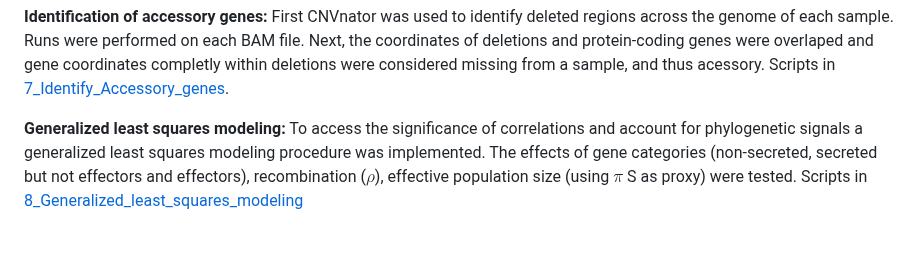
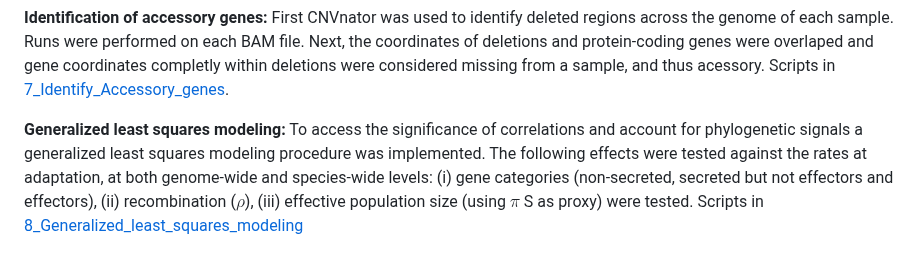
Before and after one commit to DaniloASP/RatesOfAdaptation, a Markdown page: README.md, the part around the change. GitHub-like rendering.

```diff
--- a/README.md
+++ b/README.md
@@ -55,7 +55,7 @@ Fig1. Example of kappa estimations in the fungus *Zymoseptoria tritici*
 
 **Identification of accessory genes:** First CNVnator was used to identify deleted regions across the genome of each sample. Runs were performed on each BAM file. Next, the coordinates of deletions and protein-coding genes were overlaped and gene coordinates completly within deletions were considered missing from a sample, and thus acessory. Scripts in [7_Identify_Accessory_genes](https://github.com/DaniloASP/RatesOfAdaptation/tree/main/7_Identify_Accessory_genes).
 
-**Generalized least squares modeling:** To access the significance of correlations and account for phylogenetic signals a generalized least squares modeling procedure was implemented. The effects of gene categories (non-secreted, secreted but not effectors and effectors), recombination ($\rho$), effective population size (using $\pi$ S as proxy) were tested. Scripts in [8_Generalized_least_squares_modeling](https://github.com/DaniloASP/RatesOfAdaptation/tree/main/8_Generalized_least_squares_modeling)
+**Generalized least squares modeling:** To access the significance of correlations and account for phylogenetic signals a generalized least squares modeling procedure was implemented. The following effects were tested against the rates at adaptation, at both genome-wide and species-wide levels: (i) gene categories (non-secreted, secreted but not effectors and effectors), (ii) recombination ($\rho$), (iii) effective population size (using $\pi$ S as proxy) were tested. Scripts in [8_Generalized_least_squares_modeling](https://github.com/DaniloASP/RatesOfAdaptation/tree/main/8_Generalized_least_squares_modeling)
 
 <!-- MARKDOWN LINKS & IMAGES -->
 [license-shield]: https://img.shields.io/github/license/othneildrew/Best-README-Template.svg?style=for-the-badge
```
